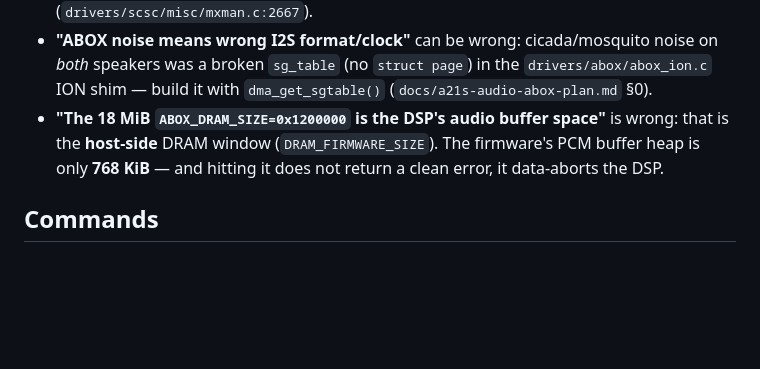
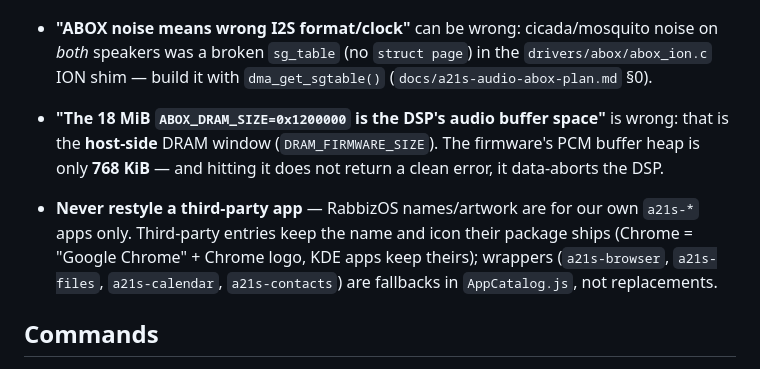
Before and after one commit to silkyland/rabbiz-os-project, a Markdown page: AGENTS.md, the part around the change. Rendered like a GitHub page; blank space fills up the shorter version.

```diff
--- a/AGENTS.md
+++ b/AGENTS.md
@@ -29,6 +29,8 @@ Native Mainline Linux (`7.3.0`) + Arch Linux ARM64 + SteamOS (`steam -gamepadui`
 - **"Vendor `mxman.c` unregisters cleanly without `recovery_disabled_unreg` check"** is wrong: `mxman_stop()` must guard `if (mif->recovery_disabled_unreg)` (`drivers/scsc/misc/mxman.c:2667`).
 - **"ABOX noise means wrong I2S format/clock"** can be wrong: cicada/mosquito noise on *both* speakers was a broken `sg_table` (no `struct page`) in the `drivers/abox/abox_ion.c` ION shim — build it with `dma_get_sgtable()` (`docs/a21s-audio-abox-plan.md` §0).
 - **"The 18 MiB `ABOX_DRAM_SIZE=0x1200000` is the DSP's audio buffer space"** is wrong: that is the **host-side** DRAM window (`DRAM_FIRMWARE_SIZE`). The firmware's PCM buffer heap is only **768 KiB** — and hitting it does not return a clean error, it data-aborts the DSP.
+
+- **Never restyle a third-party app** — RabbizOS names/artwork are for our own `a21s-*` apps only. Third-party entries keep the name and icon their package ships (Chrome = "Google Chrome" + Chrome logo, KDE apps keep theirs); wrappers (`a21s-browser`, `a21s-files`, `a21s-calendar`, `a21s-contacts`) are fallbacks in `AppCatalog.js`, not replacements.
 
 ## Commands
 
```
Also changed, not shown: docs/a21s-phone-shell.md (+7 -0 lines), docs/home-icons-preview.png, 5 other files.
